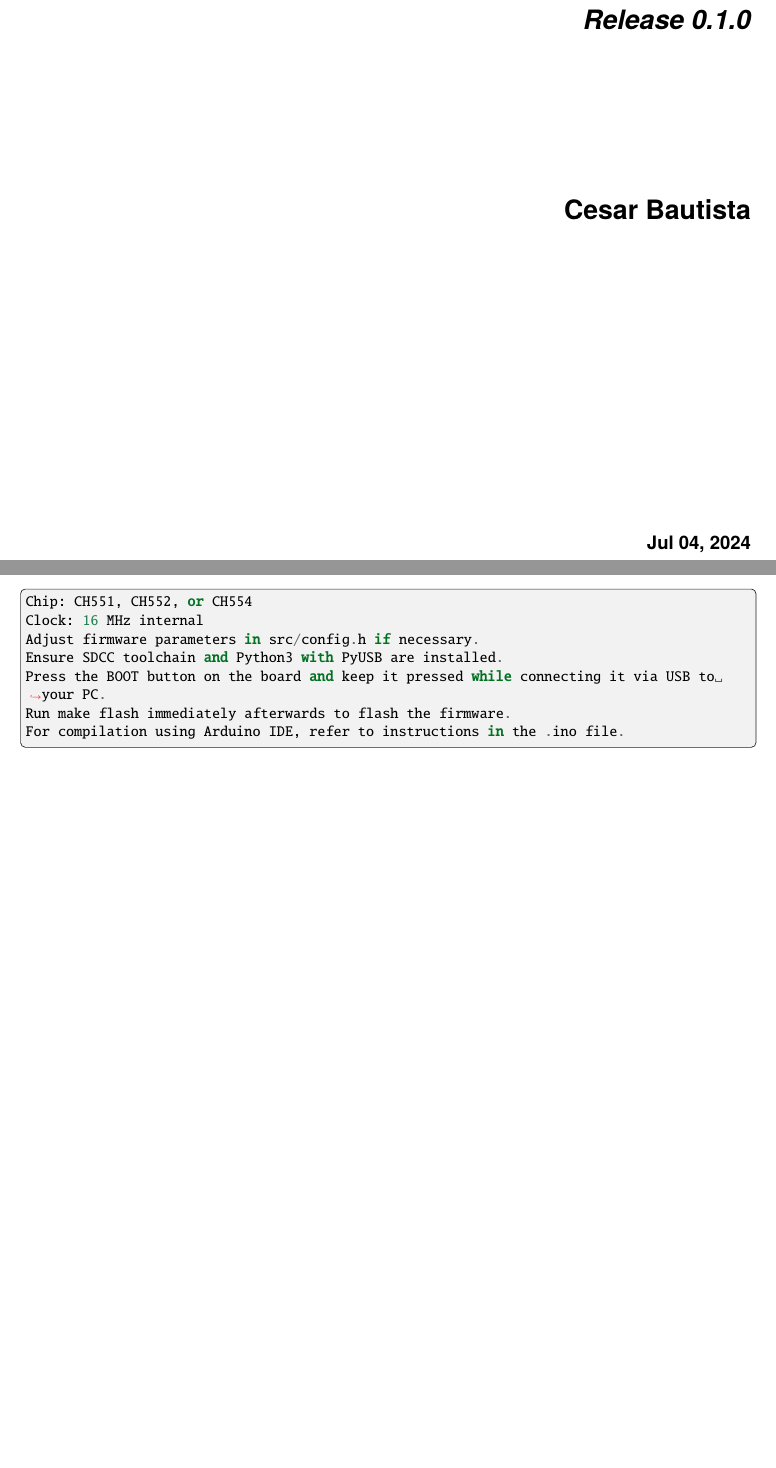
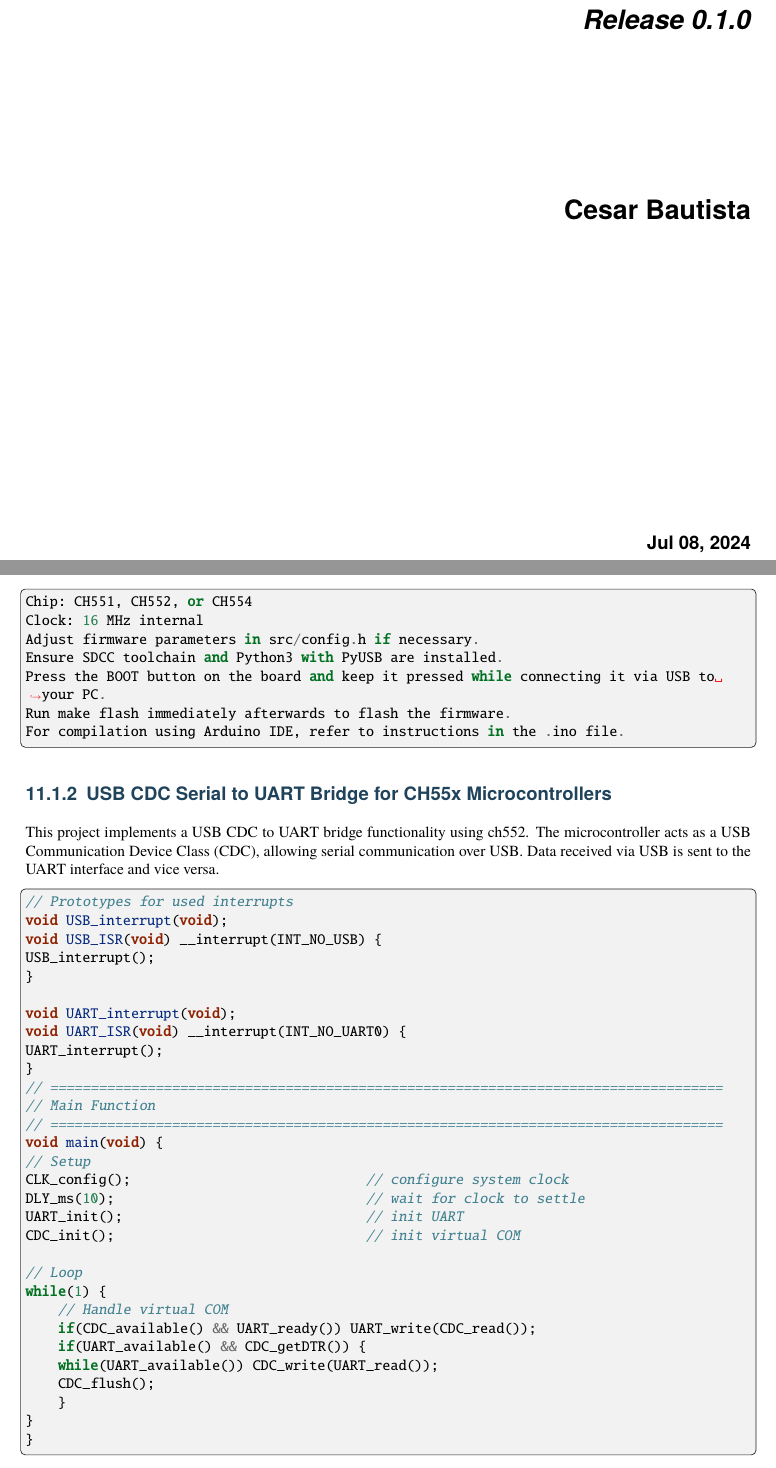
Before and after one commit to UNIT-Electronics/CH55x_SDCC_Doc, a LaTeX document (pdf/latex/cocketnovadevelopmentboardprogrammingguidecc.tex): two parts of pages 1 and 40 of 43 before the commit and two parts of pages 1 and 40 of 45 after it, joined at a grey line, cut so that both start at the same text, the shorter picture padded with empty space. Compiled offline with pdfLaTeX.

Commit message:
docs: generated documentation pdf

```diff
--- a/pdf/latex/cocketnovadevelopmentboardprogrammingguidecc.tex
+++ b/pdf/latex/cocketnovadevelopmentboardprogrammingguidecc.tex
@@ -64,7 +64,7 @@
 
 
 \title{Cocket Nova Development Board Programming Guide C/C++}
-\date{Jul 04, 2024}
+\date{Jul 08, 2024}
 \release{0.1.0}
 \author{Cesar Bautista}
 \newcommand{\sphinxlogo}{\sphinxincludegraphics{Logo-UNIT_Web-04-800x182.png}\par}
@@ -1702,6 +1702,47 @@ Compilation Instructions:
 \end{sphinxVerbatim}
 
 
+\subsection{USB CDC Serial to UART Bridge for CH55x Microcontrollers}
+\label{\detokenize{cdc:usb-cdc-serial-to-uart-bridge-for-ch55x-microcontrollers}}
+\sphinxAtStartPar
+This project implements a USB CDC to UART bridge functionality using ch552. The microcontroller acts as a USB
+Communication Device Class (CDC), allowing serial communication over USB. Data received via USB is sent to the
+UART interface and vice versa.
+
+\begin{sphinxVerbatim}[commandchars=\\\{\}]
+\PYG{c+c1}{// Prototypes for used interrupts}
+\PYG{k+kt}{void}\PYG{+w}{ }\PYG{n+nf}{USB\PYGZus{}interrupt}\PYG{p}{(}\PYG{k+kt}{void}\PYG{p}{)}\PYG{p}{;}
+\PYG{k+kt}{void}\PYG{+w}{ }\PYG{n+nf}{USB\PYGZus{}ISR}\PYG{p}{(}\PYG{k+kt}{void}\PYG{p}{)}\PYG{+w}{ }\PYG{n}{\PYGZus{}\PYGZus{}interrupt}\PYG{p}{(}\PYG{n}{INT\PYGZus{}NO\PYGZus{}USB}\PYG{p}{)}\PYG{+w}{ }\PYG{p}{\PYGZob{}}
+\PYG{n}{USB\PYGZus{}interrupt}\PYG{p}{(}\PYG{p}{)}\PYG{p}{;}
+\PYG{p}{\PYGZcb{}}
+
+\PYG{k+kt}{void}\PYG{+w}{ }\PYG{n+nf}{UART\PYGZus{}interrupt}\PYG{p}{(}\PYG{k+kt}{void}\PYG{p}{)}\PYG{p}{;}
+\PYG{k+kt}{void}\PYG{+w}{ }\PYG{n+nf}{UART\PYGZus{}ISR}\PYG{p}{(}\PYG{k+kt}{void}\PYG{p}{)}\PYG{+w}{ }\PYG{n}{\PYGZus{}\PYGZus{}interrupt}\PYG{p}{(}\PYG{n}{INT\PYGZus{}NO\PYGZus{}UART0}\PYG{p}{)}\PYG{+w}{ }\PYG{p}{\PYGZob{}}
+\PYG{n}{UART\PYGZus{}interrupt}\PYG{p}{(}\PYG{p}{)}\PYG{p}{;}
+\PYG{p}{\PYGZcb{}}
+\PYG{c+c1}{// ===================================================================================}
+\PYG{c+c1}{// Main Function}
+\PYG{c+c1}{// ===================================================================================}
+\PYG{k+kt}{void}\PYG{+w}{ }\PYG{n+nf}{main}\PYG{p}{(}\PYG{k+kt}{void}\PYG{p}{)}\PYG{+w}{ }\PYG{p}{\PYGZob{}}
+\PYG{c+c1}{// Setup}
+\PYG{n}{CLK\PYGZus{}config}\PYG{p}{(}\PYG{p}{)}\PYG{p}{;}\PYG{+w}{                             }\PYG{c+c1}{// configure system clock}
+\PYG{n}{DLY\PYGZus{}ms}\PYG{p}{(}\PYG{l+m+mi}{10}\PYG{p}{)}\PYG{p}{;}\PYG{+w}{                               }\PYG{c+c1}{// wait for clock to settle}
+\PYG{n}{UART\PYGZus{}init}\PYG{p}{(}\PYG{p}{)}\PYG{p}{;}\PYG{+w}{                              }\PYG{c+c1}{// init UART}
+\PYG{n}{CDC\PYGZus{}init}\PYG{p}{(}\PYG{p}{)}\PYG{p}{;}\PYG{+w}{                               }\PYG{c+c1}{// init virtual COM}
+
+\PYG{c+c1}{// Loop}
+\PYG{k}{while}\PYG{p}{(}\PYG{l+m+mi}{1}\PYG{p}{)}\PYG{+w}{ }\PYG{p}{\PYGZob{}}
+\PYG{+w}{    }\PYG{c+c1}{// Handle virtual COM}
+\PYG{+w}{    }\PYG{k}{if}\PYG{p}{(}\PYG{n}{CDC\PYGZus{}available}\PYG{p}{(}\PYG{p}{)}\PYG{+w}{ }\PYG{o}{\PYGZam{}}\PYG{o}{\PYGZam{}}\PYG{+w}{ }\PYG{n}{UART\PYGZus{}ready}\PYG{p}{(}\PYG{p}{)}\PYG{p}{)}\PYG{+w}{ }\PYG{n}{UART\PYGZus{}write}\PYG{p}{(}\PYG{n}{CDC\PYGZus{}read}\PYG{p}{(}\PYG{p}{)}\PYG{p}{)}\PYG{p}{;}
+\PYG{+w}{    }\PYG{k}{if}\PYG{p}{(}\PYG{n}{UART\PYGZus{}available}\PYG{p}{(}\PYG{p}{)}\PYG{+w}{ }\PYG{o}{\PYGZam{}}\PYG{o}{\PYGZam{}}\PYG{+w}{ }\PYG{n}{CDC\PYGZus{}getDTR}\PYG{p}{(}\PYG{p}{)}\PYG{p}{)}\PYG{+w}{ }\PYG{p}{\PYGZob{}}
+\PYG{+w}{    }\PYG{k}{while}\PYG{p}{(}\PYG{n}{UART\PYGZus{}available}\PYG{p}{(}\PYG{p}{)}\PYG{p}{)}\PYG{+w}{ }\PYG{n}{CDC\PYGZus{}write}\PYG{p}{(}\PYG{n}{UART\PYGZus{}read}\PYG{p}{(}\PYG{p}{)}\PYG{p}{)}\PYG{p}{;}
+\PYG{+w}{    }\PYG{n}{CDC\PYGZus{}flush}\PYG{p}{(}\PYG{p}{)}\PYG{p}{;}
+\PYG{+w}{    }\PYG{p}{\PYGZcb{}}
+\PYG{p}{\PYGZcb{}}
+\PYG{p}{\PYGZcb{}}
+\end{sphinxVerbatim}
+
+
 \subsection{USB CDC PWM Controller for CH55x Microcontrollers}
 \label{\detokenize{cdc:usb-cdc-pwm-controller-for-ch55x-microcontrollers}}
 \sphinxAtStartPar
```
Also changed, not shown: pdf/latex/cocketnovadevelopmentboardprogrammingguidecc.pdf, 19 other files.
